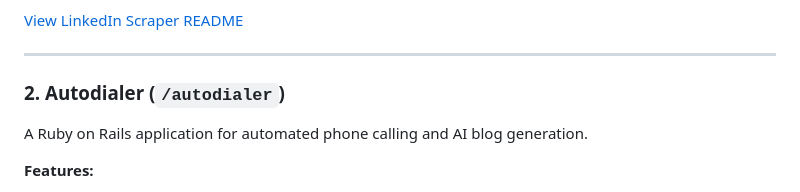
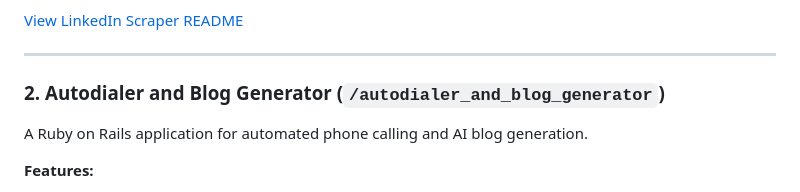
Before and after one commit to harshj3915/AI-Automations-and-Scraping, a Markdown page: README.md, the part around the change. Rendered like a GitHub page.

```diff
--- a/README.md
+++ b/README.md
@@ -16,7 +16,7 @@ A Python-based LinkedIn profile scraper with Selenium automation.
 
 ---
 
-### 2. Autodialer (`/autodialer`)
+### 2. Autodialer and Blog Generator (`/autodialer_and_blog_generator`)
 A Ruby on Rails application for automated phone calling and AI blog generation.
 
 **Features:**
```
